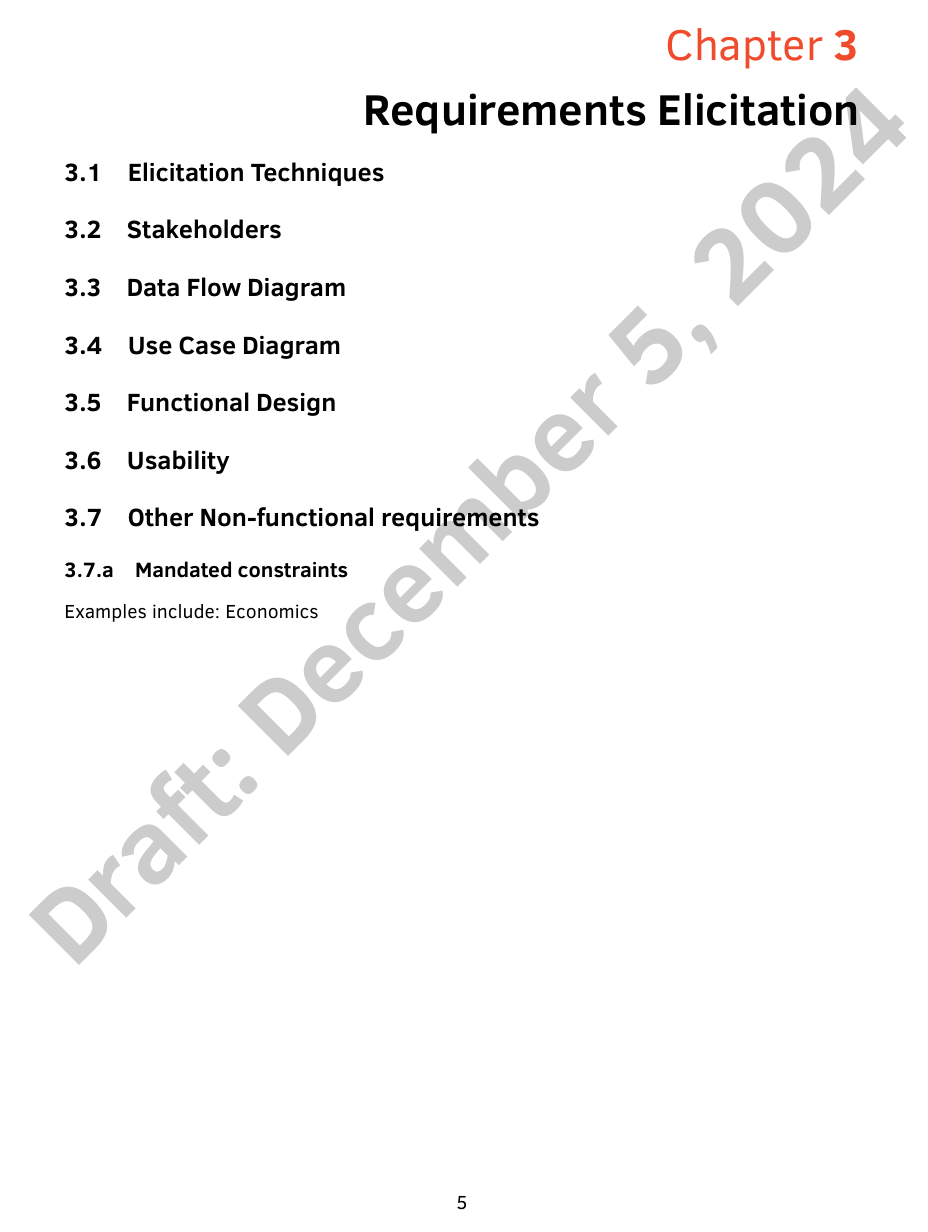
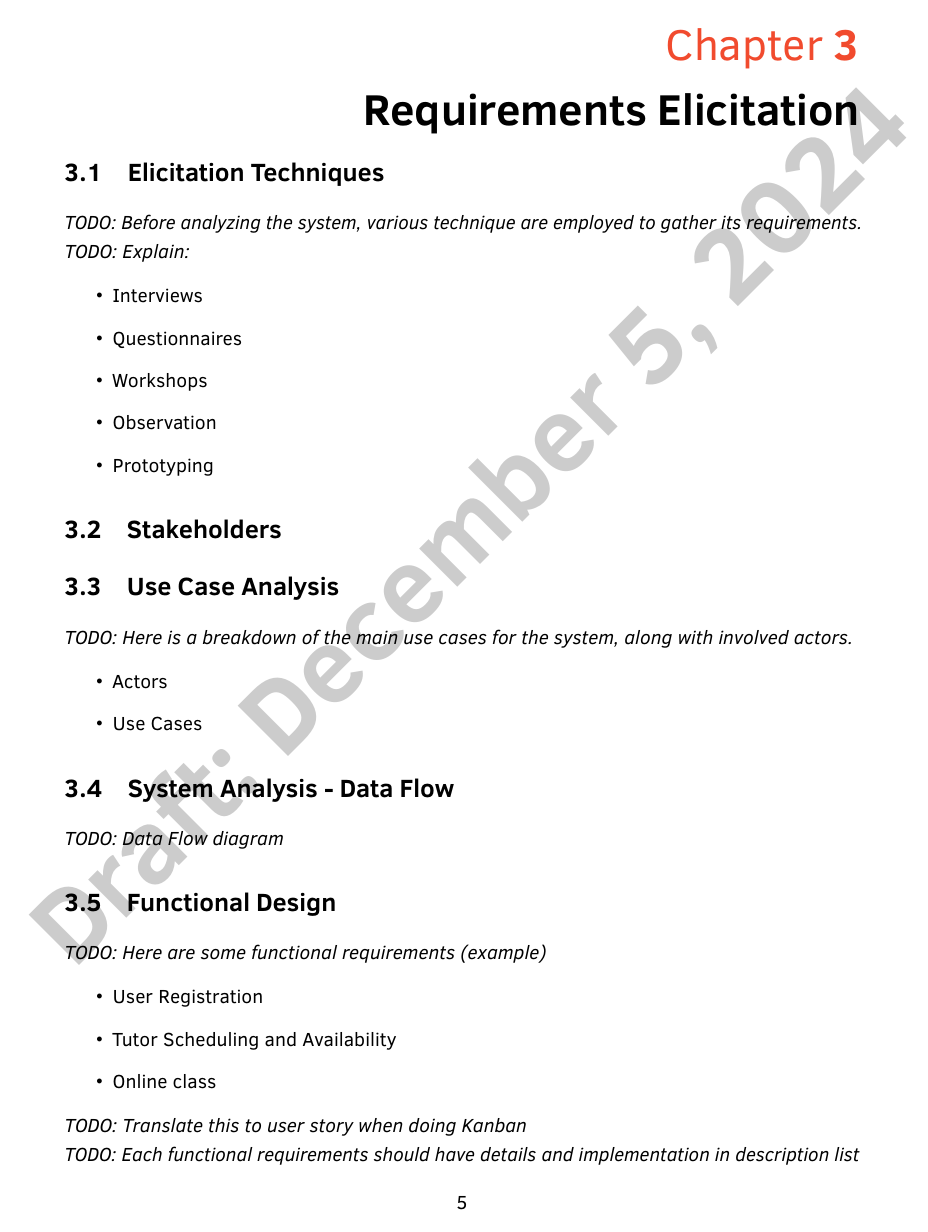
Before and after one commit to G2U-CPE36/G2U_docs, a LaTeX book (final_report/main_report_cpe334.tex, which reads final_report/chapters/ch-03/chap_3.tex): page 13 of 21 before the commit and page 13 of 22 after it. Compiled offline with pdfLaTeX.

Commit message:
Add: TODOs for requirements

```diff
--- a/final_report/chapters/ch-03/chap_3.tex
+++ b/final_report/chapters/ch-03/chap_3.tex
@@ -6,14 +6,50 @@
 
 \section{Elicitation Techniques}
 
+\textit{TODO: Before analyzing the system, various technique are employed to gather its requirements.}
+
+\textit{TODO: Explain:}
+
+\begin{itemize}
+	\item Interviews
+	\item Questionnaires
+	\item Workshops
+	\item Observation
+	\item Prototyping
+\end{itemize}
+
 \section{Stakeholders}
 
-\section{Data Flow Diagram}
+\section{Use Case Analysis}
 
-\section{Use Case Diagram}
+\textit{TODO: Here is a breakdown of the main use cases for the system, along with involved actors.}
+
+\begin{itemize}
+	\item Actors
+	\item Use Cases
+\end{itemize}
+
+\section{System Analysis - Data Flow}
+
+\textit{TODO: Data Flow diagram}
 
 \section{Functional Design}
 
-\section{Usability}
+\textit{TODO: Here are some functional requirements (example)}
+
+\begin{itemize}
+	\item User Registration
+	\item Tutor Scheduling and Availability
+	\item Online class
+\end{itemize}
+
+\textit{TODO: Translate this to user story when doing Kanban}
+
+\textit{TODO: Each functional requirements should have details and implementation in description list}
 
 \section{Other Non-functional requirements}
+
+\textit{TODO: Quantize these requirements}
+
+\begin{itemize}
+	\item Scalability
```
Also changed, not shown: final_report/chapters/ch-04/chap_4.tex (+6 -4 lines), final_report/main_report_cpe334.pdf, final_report/chapters/ch-03/chap_3.tex (7 more changed lines).
